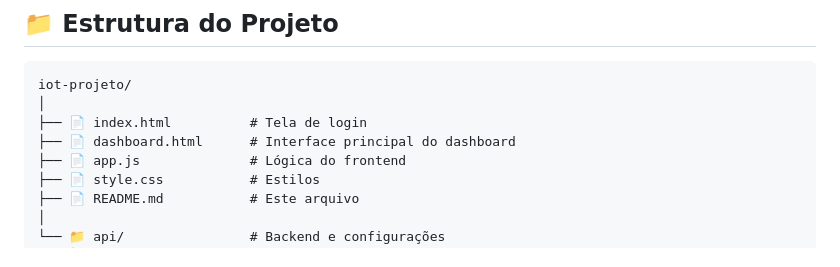
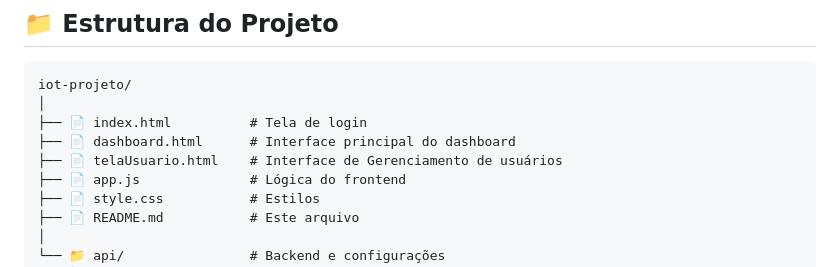
Before and after one commit to marcelabelarmino/iot-projeto, a Markdown page: README.md, the part around the change. Rendered like a GitHub page.

```diff
--- a/README.md
+++ b/README.md
@@ -51,6 +51,7 @@ iot-projeto/
 │
 ├── 📄 index.html          # Tela de login
 ├── 📄 dashboard.html      # Interface principal do dashboard
+├── 📄 telaUsuario.html    # Interface de Gerenciamento de usuários
 ├── 📄 app.js              # Lógica do frontend
 ├── 📄 style.css           # Estilos
 ├── 📄 README.md           # Este arquivo
```
